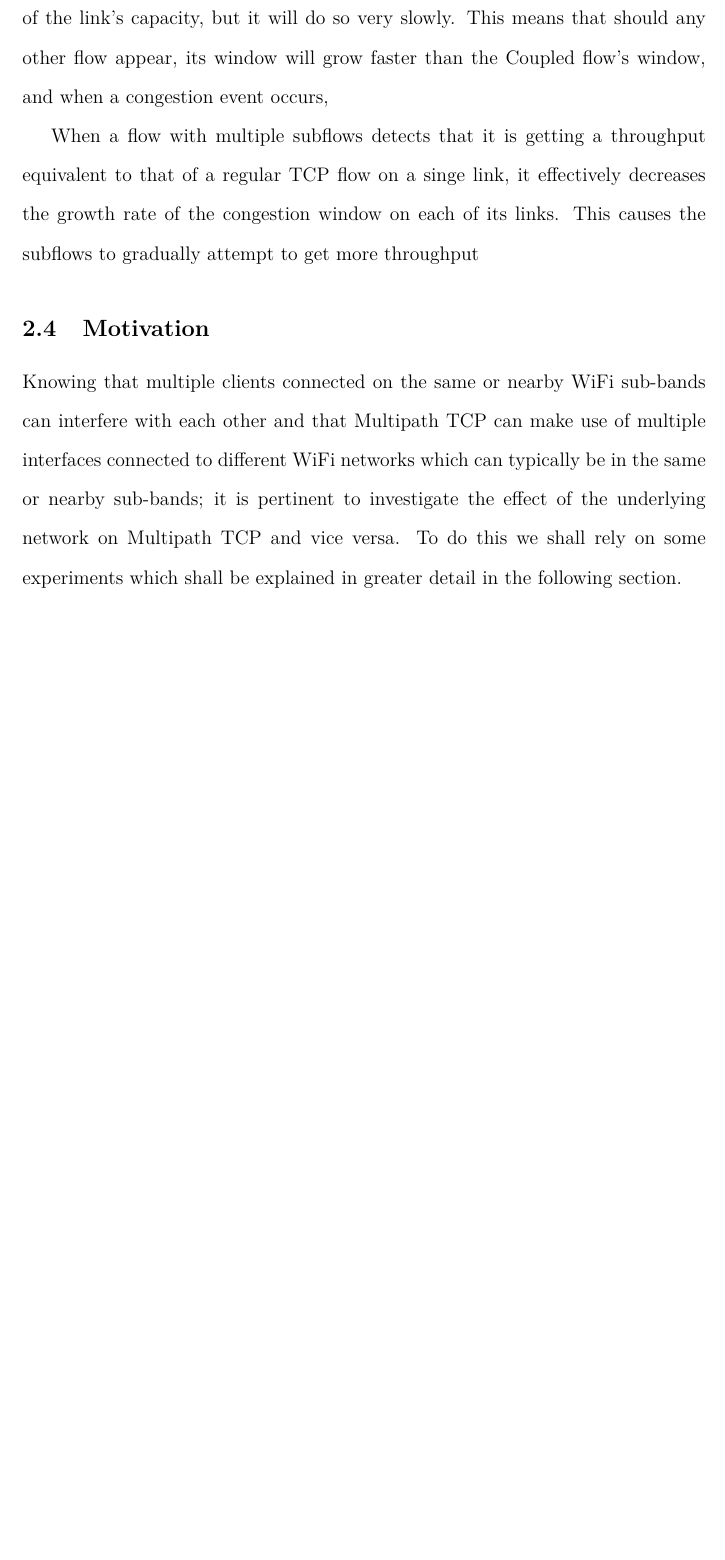
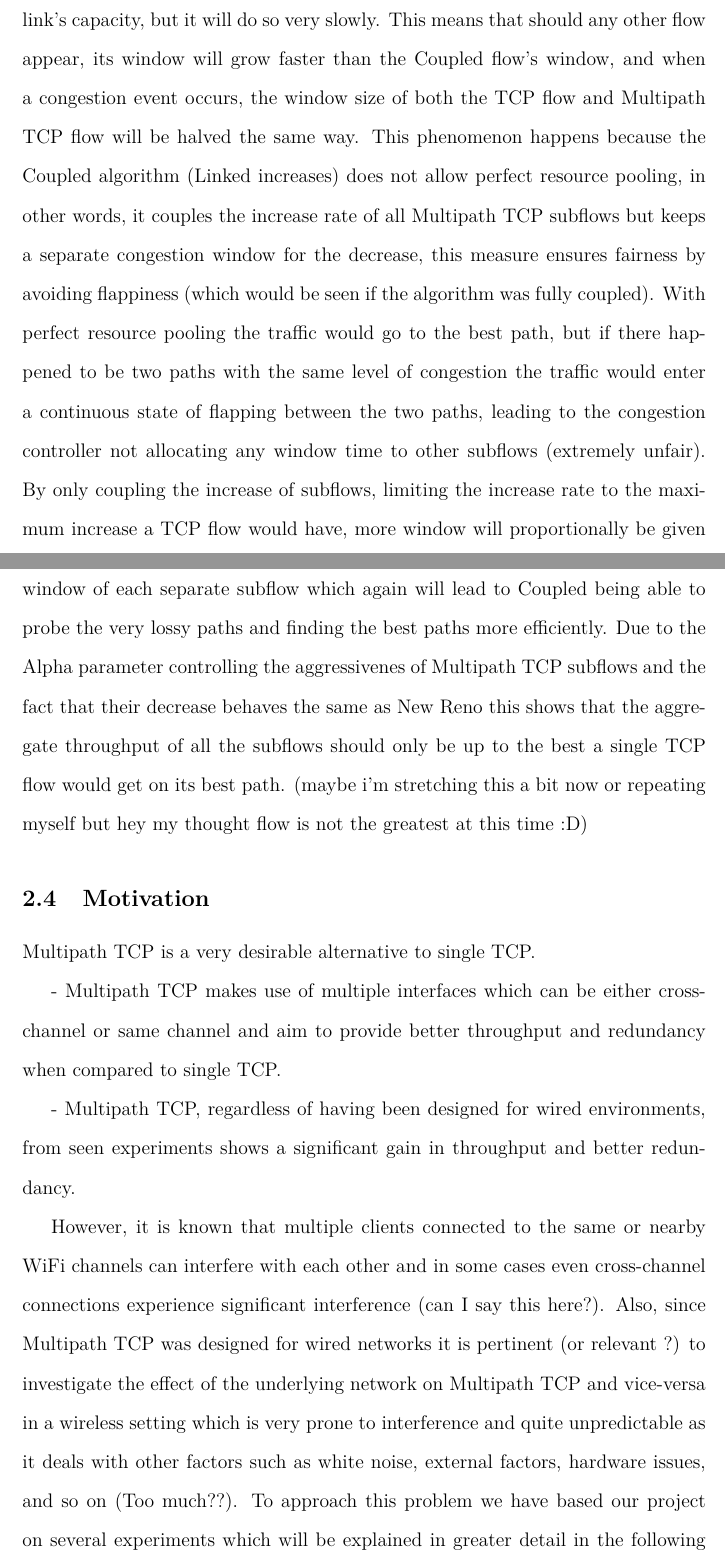
Before and after one commit to jamesbarlow/mptcp, a LaTeX paper (report/report.tex, which reads report/sections/background.tex): part of page 8 of 34 before the commit and two parts of pages 8 and 9 of 35 after it, the two joined at a grey line, cut so that both start at the same text, the shorter picture padded with empty space. Compiled offline with pdfLaTeX.

Commit message:
Ok guys these are my changes with a lot of comments inbetween sorry :P

```diff
--- a/report/sections/background.tex
+++ b/report/sections/background.tex
@@ -174,19 +175,46 @@ each of its subflows. It does this by effectively decreasing the growth rate of
 each flow's congestion window. This means that the flow will still continue to
 try to use more and more of the link's capacity, but it will do so very slowly.
 This means that should any other flow appear, its window will grow faster than
-the Coupled flow's window, and when a congestion event occurs, % TODO HERE
-
-When a flow with
-multiple subflows detects that it is getting a throughput equivalent to that of
-a regular TCP flow on a singe link, it effectively decreases the growth rate of
-the congestion window on each of its links. This causes the subflows to
-gradually attempt to get more throughput
+the Coupled flow's window, and when a congestion event occurs, the window size
+of both the TCP flow and Multipath TCP flow will be halved the same way. This
+phenomenon happens because the Coupled algorithm (Linked increases) does not
+allow perfect resource pooling, in other words, it couples the increase rate of
+all Multipath TCP subflows but keeps a separate congestion window for the
+decrease, this measure ensures fairness by avoiding flappiness (which would be
+seen if the algorithm was fully coupled). With perfect resource pooling the
+traffic would go to the best path, but if there happened to be two paths with
+the same level of congestion the traffic would enter a continuous state of
+flapping between the two paths, leading to the congestion controller not
+allocating any window time to other subflows (extremely unfair). By only
+coupling the increase of subflows, limiting the increase rate to the maximum
+increase a TCP flow would have, more window will proportionally be given to
+lower loss rate subflows and the decrease will only depend on the congestion
+window of each separate subflow which again will lead to Coupled being able to
+probe the very lossy paths and finding the best paths more efficiently.
+Due to the Alpha parameter controlling the aggressivenes of Multipath TCP
+subflows and the fact that their decrease behaves the same as New Reno this
+shows that the aggregate throughput of all the subflows should only be up to the
+best a single TCP flow would get on its best path. (maybe i'm stretching this a
+bit now or repeating myself but hey my thought flow is not the greatest at this
+time :D)  % TODO HERE
 
 \subsection{Motivation}
-Knowing that multiple clients connected on the same or nearby WiFi sub-bands
-can interfere with each other and that Multipath TCP can make use of multiple
-interfaces connected to different WiFi networks which can typically be in the
-same or nearby sub-bands; it is pertinent to investigate the effect of the
-underlying network on Multipath TCP and vice versa. To do this we shall rely on
-some experiments which shall be explained in greater detail in the following
-section.
+Multipath TCP is a very desirable alternative to single TCP.
+
+- Multipath TCP makes use of multiple interfaces which can be either
+cross-channel or same channel and aim to provide better throughput and
+redundancy when compared to single TCP.
+
+- Multipath TCP, regardless of having been designed for wired environments, from
+seen experiments shows a significant gain in throughput and better redundancy.
+
+However, it is known that multiple clients connected to the same or nearby WiFi
+channels can interfere with each other and in some cases even cross-channel
+connections experience significant interference (can I say this here?). Also,
+since Multipath TCP was designed for wired networks it is pertinent (or relevant
+?) to investigate the effect of the underlying network on Multipath TCP and
+vice-versa in a wireless setting which is very prone to interference and quite
+unpredictable as it deals with other factors such as white noise, external
+factors, hardware issues, and so on (Too much??).
+To approach this problem we have based our project on several experiments which
+will be explained in greater detail in the following section of the report.
```
Also changed, not shown: report/sections/background.tex (23 more changed lines).
